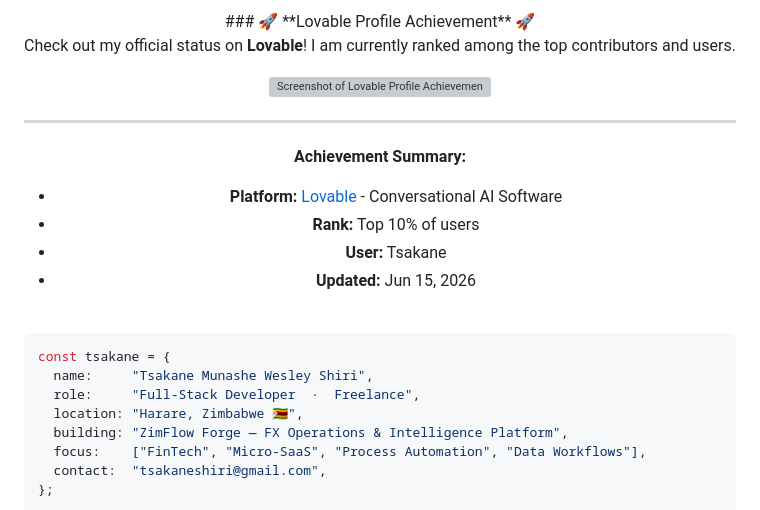
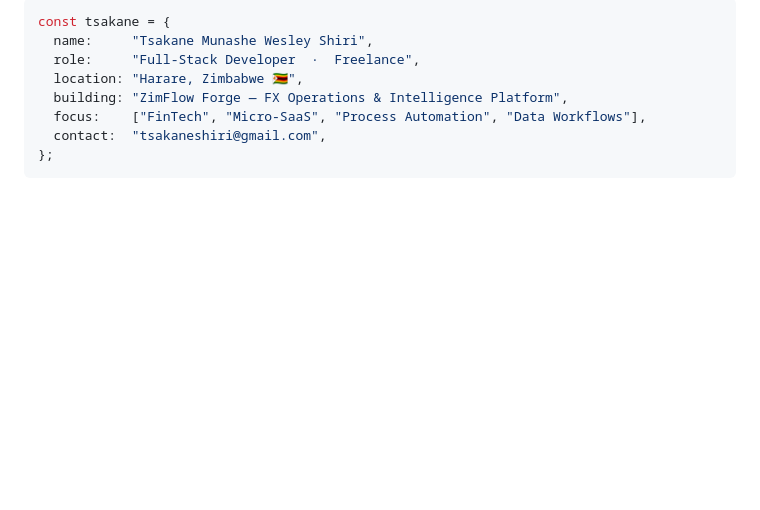
Before and after one commit to tsakane28/tsakane28, a Markdown page: README.md, the part around the change. Drawn GitHub-style; blank space fills up the shorter version; grey boxes are pictures that could not be loaded.

```diff
--- a/README.md
+++ b/README.md
@@ -1,19 +1,6 @@
 <!-- Header -->
 <div align="center">
-  ### 🚀 **Lovable Profile Achievement** 🚀
 
-Check out my official status on **Lovable**! I am currently ranked among the top contributors and users.
-
-![Screenshot of Lovable Profile Achievement with a gradient heart logo, stating user 'Tsakane' is ranked in the top 10% for Conversational AI Software.](lovable-profile.png)
-
-***
-
-**Achievement Summary:**
-
-* **Platform:** [Lovable](https://lovable.dev) - Conversational AI Software
-* **Rank:** Top 10% of users
-* **User:** Tsakane
-* **Updated:** Jun 15, 2026
 </div>
 <br/>
 
```
